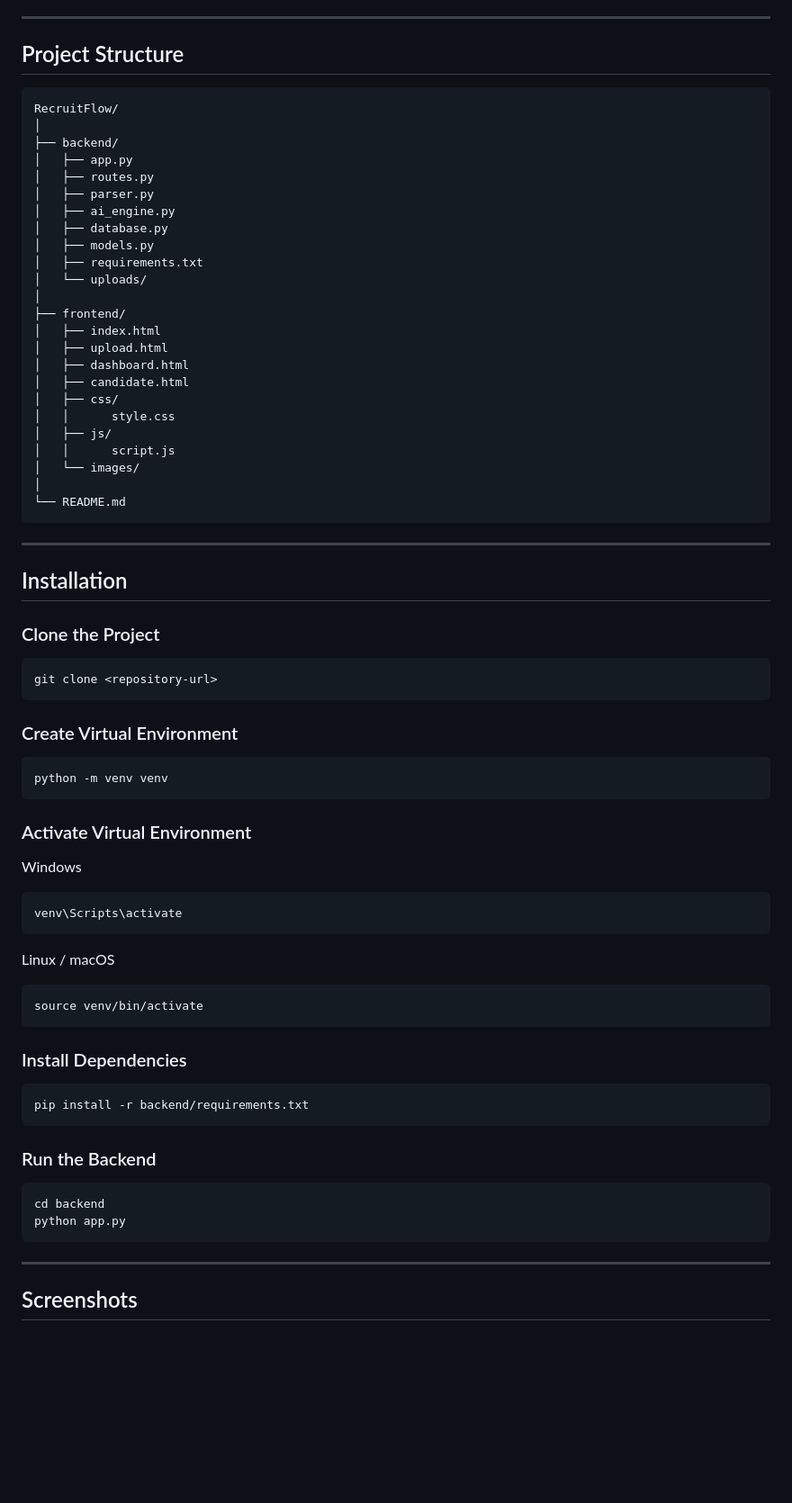
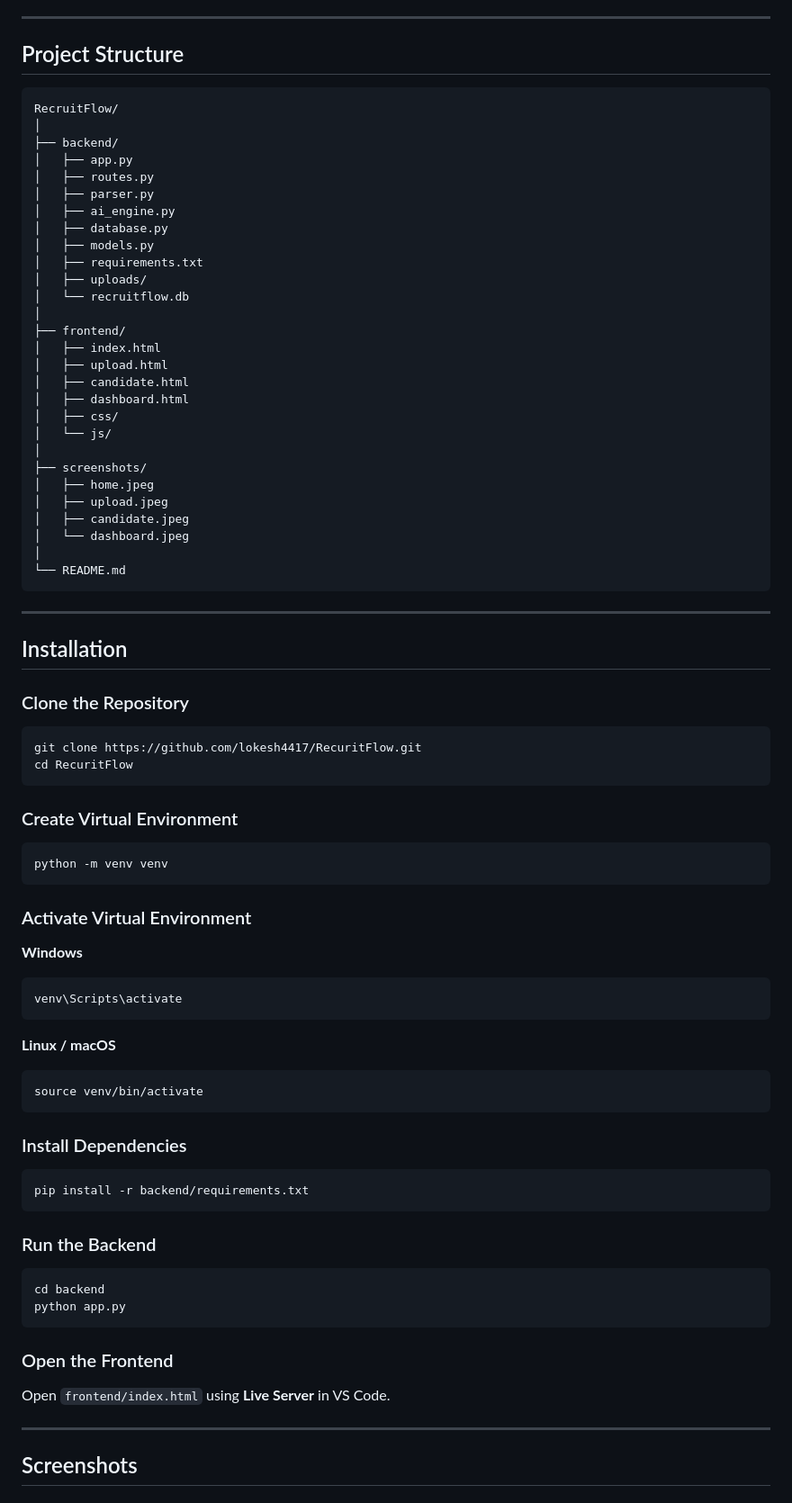
Before and after one commit to lokesh4417/RecuritFlow, a Markdown page: README.md, the part around the change printed below. Shown: that part at 90% size. GitHub-like rendering; blank space fills up the shorter version.

````diff
--- a/README.md
+++ b/README.md
@@ -47,7 +47,7 @@ RecruitFlow Intelligence Engine is an AI-powered Resume Intelligence System that
 
 ## Project Structure
 
-```
+```text
 RecruitFlow/
 │
 ├── backend/
@@ -58,18 +58,22 @@ RecruitFlow/
 │   ├── database.py
 │   ├── models.py
 │   ├── requirements.txt
-│   └── uploads/
+│   ├── uploads/
+│   └── recruitflow.db
 │
 ├── frontend/
 │   ├── index.html
 │   ├── upload.html
+│   ├── candidate.html
 │   ├── dashboard.html
-│   ├── candidate.html
 │   ├── css/
-│   │      style.css
-│   ├── js/
-│   │      script.js
-│   └── images/
+│   └── js/
+│
+├── screenshots/
+│   ├── home.jpeg
+│   ├── upload.jpeg
+│   ├── candidate.jpeg
+│   └── dashboard.jpeg
 │
 └── README.md
 ```
@@ -78,44 +82,50 @@ RecruitFlow/
 
 ## Installation
 
-### Clone the Project
+### Clone the Repository
 
-```
-git clone <repository-url>
+```bash
+git clone https://github.com/lokesh4417/RecuritFlow.git
+cd RecuritFlow
 ```
 
 ### Create Virtual Environment
 
-```
+```bash
 python -m venv venv
 ```
 
 ### Activate Virtual Environment
 
-Windows
+**Windows**
 
-```
+```bash
 venv\Scripts\activate
 ```
 
-Linux / macOS
+**Linux / macOS**
 
-```
+```bash
 source venv/bin/activate
 ```
 
 ### Install Dependencies
 
-```
+```bash
 pip install -r backend/requirements.txt
 ```
 
 ### Run the Backend
 
-```
+```bash
 cd backend
 python app.py
 ```
+
+### Open the Frontend
+
+Open `frontend/index.html` using **Live Server** in VS Code.
+
 ---
 
 ## Screenshots
````
Also changed, not shown: other parts of README.md (+27 -15 lines), screenshots/candidate.jpeg (added), screenshots/dashboard.jpeg (added), screenshots/home.jpeg (added), screenshots/upload.jpeg (added).
